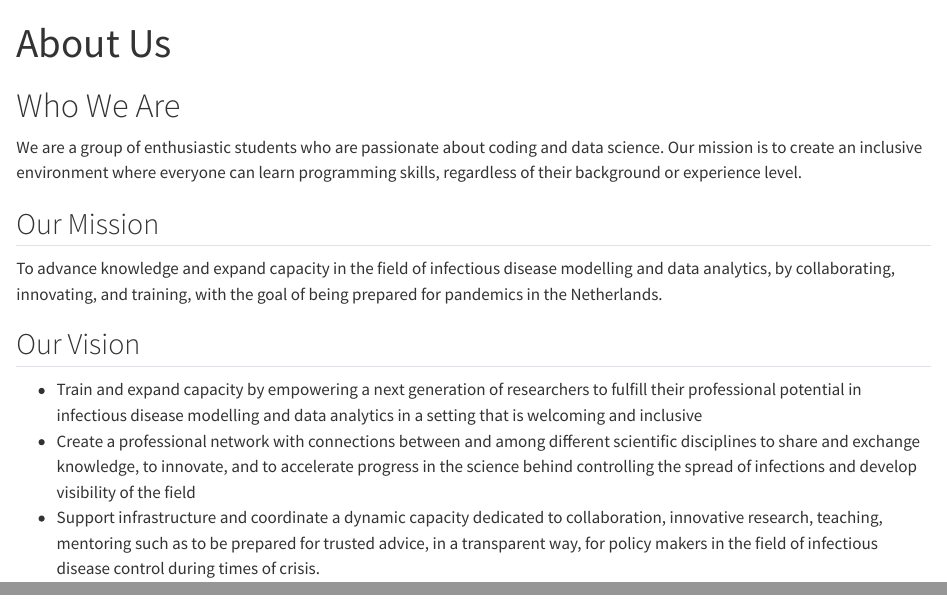
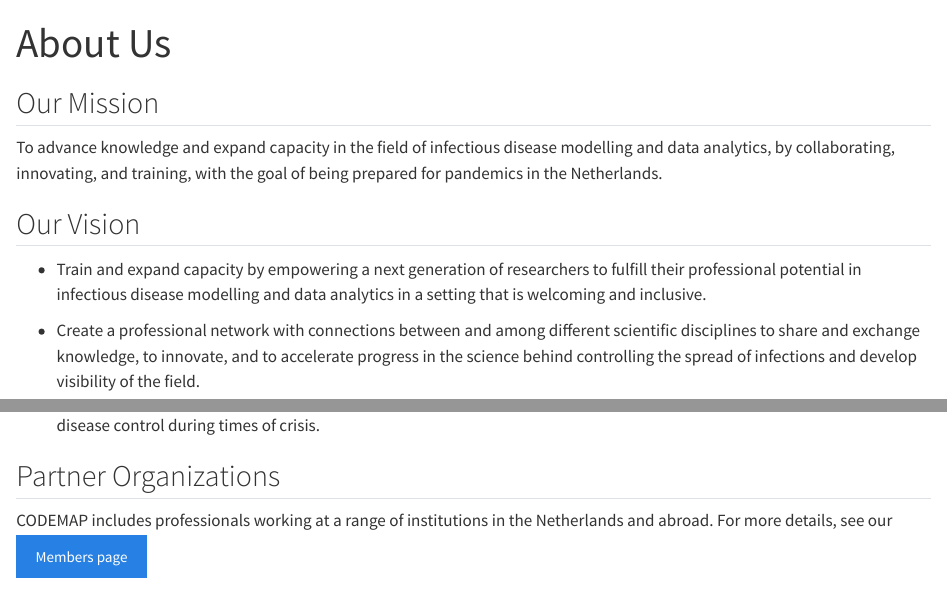
Before and after one commit to codemap-nl/codemap-nl-website, a Quarto document (about.qmd): the page in a window 1100 px wide, from its top, and a second part further down, joined at a grey line. Rendered offline with R 4.5, knitr and Pandoc in place of Quarto, with nearby package versions.

Commit message:
link to members page in "About"

```diff
--- a/about.qmd
+++ b/about.qmd
@@ -2,10 +2,6 @@
 title: "About Us"
 subtitle: ""
 ---
-
-# Who We Are
-
-We are a group of enthusiastic students who are passionate about coding and data science. Our mission is to create an inclusive environment where everyone can learn programming skills, regardless of their background or experience level.
 
 ## Our Mission
 
@@ -13,10 +9,15 @@
 
 ## Our Vision
 
--	Train and expand capacity by empowering a next generation of researchers to fulfill their professional potential in infectious disease modelling and data analytics in a setting that is welcoming and inclusive
--	Create a professional network with connections between and among different scientific disciplines to share and exchange knowledge, to innovate, and to accelerate progress in the science behind controlling the spread of infections and develop visibility of the field
+-	Train and expand capacity by empowering a next generation of researchers to fulfill their professional potential in infectious disease modelling and data analytics in a setting that is welcoming and inclusive.
+
+-	Create a professional network with connections between and among different scientific disciplines to share and exchange knowledge, to innovate, and to accelerate progress in the science behind controlling the spread of infections and develop visibility of the field.
+
 -	Support infrastructure and coordinate a dynamic capacity dedicated to collaboration, innovative research, teaching, mentoring such as to be prepared for trusted advice, in a transparent way, for policy makers in the field of  infectious disease control during times of crisis.
 
+## Partner Organizations
+
+CODEMAP includes professionals working at a range of institutions in the Netherlands and abroad. For more details, see our [Members page](members/index.qmd){.btn .btn-primary}
 
 <!-- \[Get Started\](learn/index.qmd){.btn .btn-primary} -->
 <!-- \[Contact Us\](contact.qmd){.btn .btn-outline} -->
```
